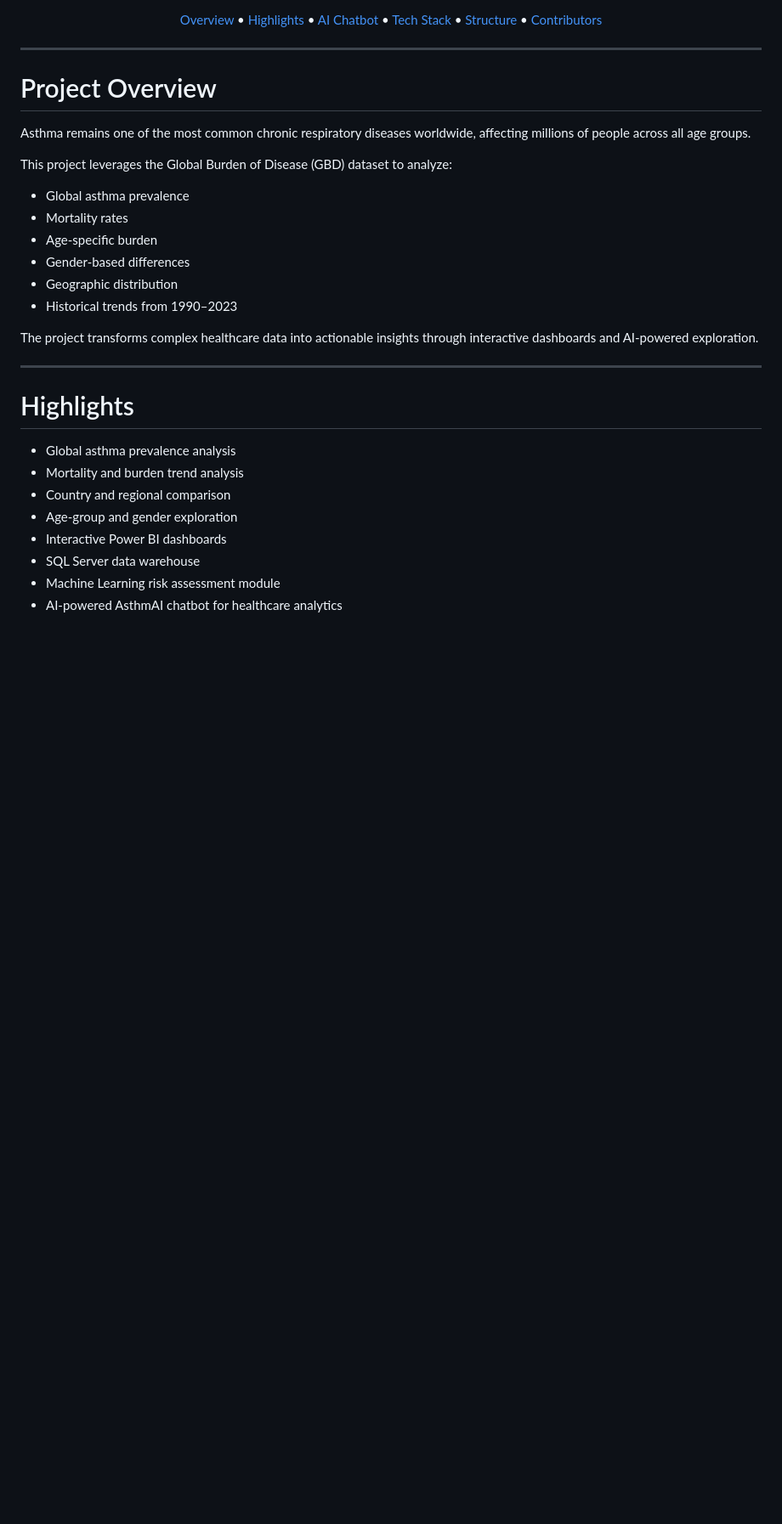
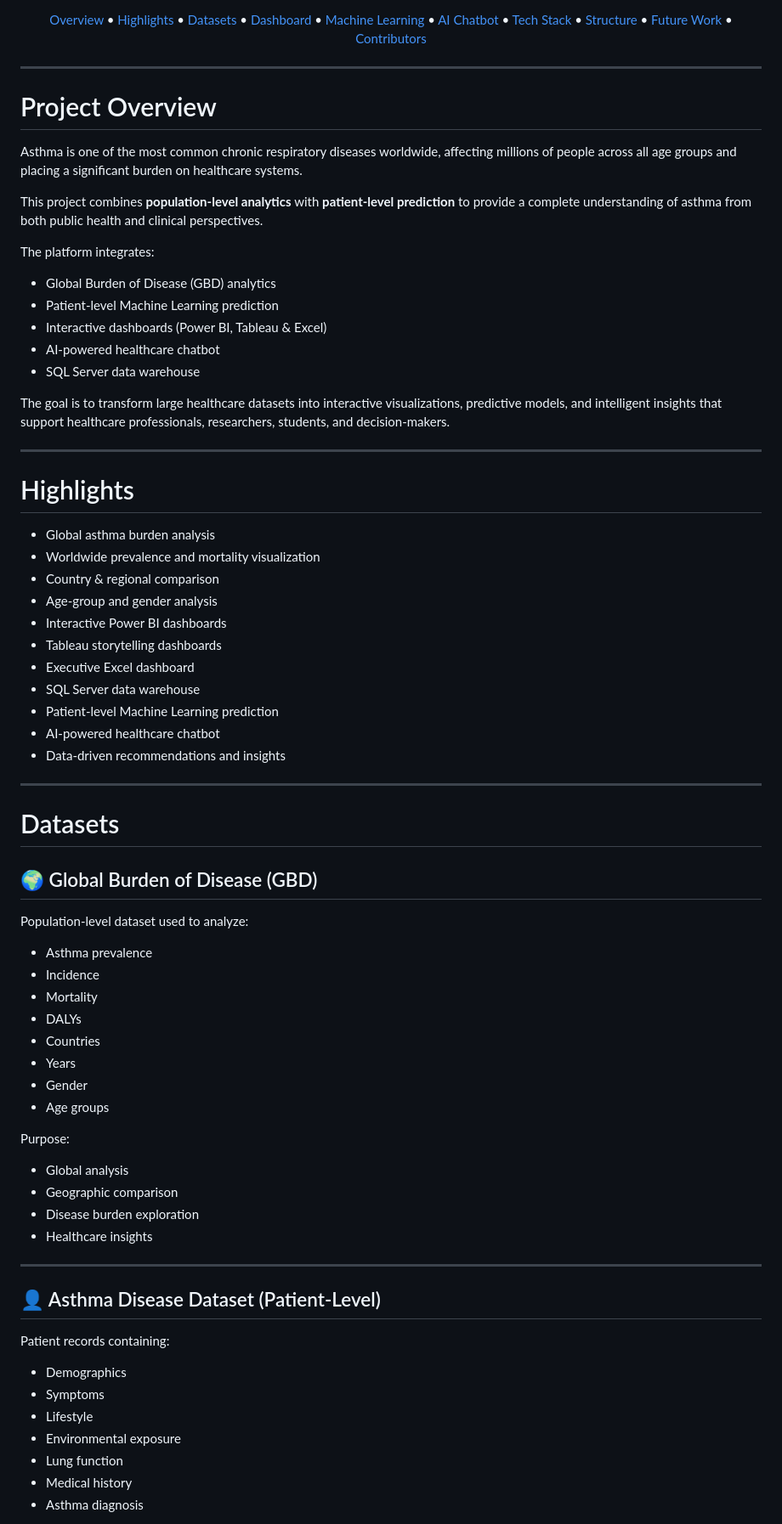
Before and after one commit to 3mmar3bdalkber/Global-Asthma-Burden, a Markdown page: README.md, the part around one of its changes. Shown at 85% size. Drawn GitHub-style; blank space fills up the shorter version.

```diff
--- a/README.md
+++ b/README.md
@@ -17,9 +19,13 @@
 <p align="center">
   <a href="#project-overview">Overview</a> •
   <a href="#highlights">Highlights</a> •
+  <a href="#datasets">Datasets</a> •
+  <a href="#dashboard-features">Dashboard</a> •
+  <a href="#machine-learning">Machine Learning</a> •
   <a href="#ai-chatbot">AI Chatbot</a> •
   <a href="#tech-stack">Tech Stack</a> •
   <a href="#project-structure">Structure</a> •
+  <a href="#future-work">Future Work</a> •
   <a href="#contributors">Contributors</a>
 </p>
 
@@ -27,28 +33,71 @@
 
 # Project Overview
 
-Asthma remains one of the most common chronic respiratory diseases worldwide, affecting millions of people across all age groups.
+Asthma is one of the most common chronic respiratory diseases worldwide, affecting millions of people across all age groups and placing a significant burden on healthcare systems.
 
-This project leverages the Global Burden of Disease (GBD) dataset to analyze:
+This project combines **population-level analytics** with **patient-level prediction** to provide a complete understanding of asthma from both public health and clinical perspectives.
 
-* Global asthma prevalence
-* Mortality rates
-* Age-specific burden
-* Gender-based differences
-* Geographic distribution
-* Historical trends from 1990–2023
+The platform integrates:
 
-The project transforms complex healthcare data into actionable insights through interactive dashboards and AI-powered exploration.
+-  Global Burden of Disease (GBD) analytics
+-  Patient-level Machine Learning prediction
+-  Interactive dashboards (Power BI, Tableau & Excel)
+-  AI-powered healthcare chatbot
+-  SQL Server data warehouse
+
+The goal is to transform large healthcare datasets into interactive visualizations, predictive models, and intelligent insights that support healthcare professionals, researchers, students, and decision-makers.
 
 ---
 
 # Highlights
 
-* Global asthma prevalence analysis
-* Mortality and burden trend analysis
-* Country and regional comparison
-* Age-group and gender exploration
-* Interactive Power BI dashboards
-* SQL Server data warehouse
-* Machine Learning risk assessment module
-* AI-powered AsthmAI chatbot for healthcare analytics
+- Global asthma burden analysis
+- Worldwide prevalence and mortality visualization
+- Country & regional comparison
+- Age-group and gender analysis
+- Interactive Power BI dashboards
+- Tableau storytelling dashboards
+- Executive Excel dashboard
+- SQL Server data warehouse
+- Patient-level Machine Learning prediction
+- AI-powered healthcare chatbot
+- Data-driven recommendations and insights
+
+---
+
+# Datasets
+
+## 🌍 Global Burden of Disease (GBD)
+
+Population-level dataset used to analyze:
+
+- Asthma prevalence
+- Incidence
+- Mortality
+- DALYs
+- Countries
+- Years
+- Gender
+- Age groups
+
+Purpose:
+
+- Global analysis
+- Geographic comparison
+- Disease burden exploration
+- Healthcare insights
+
+---
+
+## 👤 Asthma Disease Dataset (Patient-Level)
+
+Patient records containing:
+
+- Demographics
+- Symptoms
+- Lifestyle
+- Environmental exposure
+- Lung function
+- Medical history
+- Asthma diagnosis
+
```
Also changed, not shown: other parts of README.md (+212 -131 lines).
